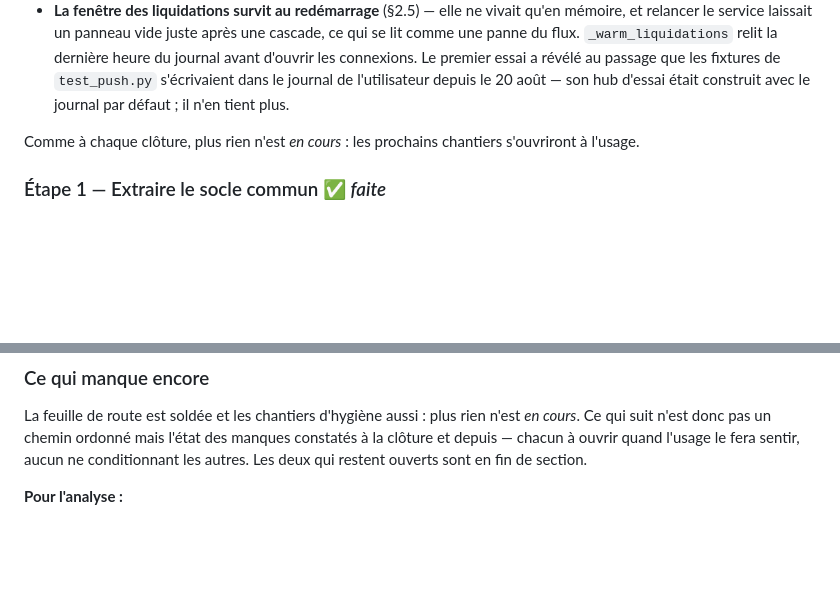
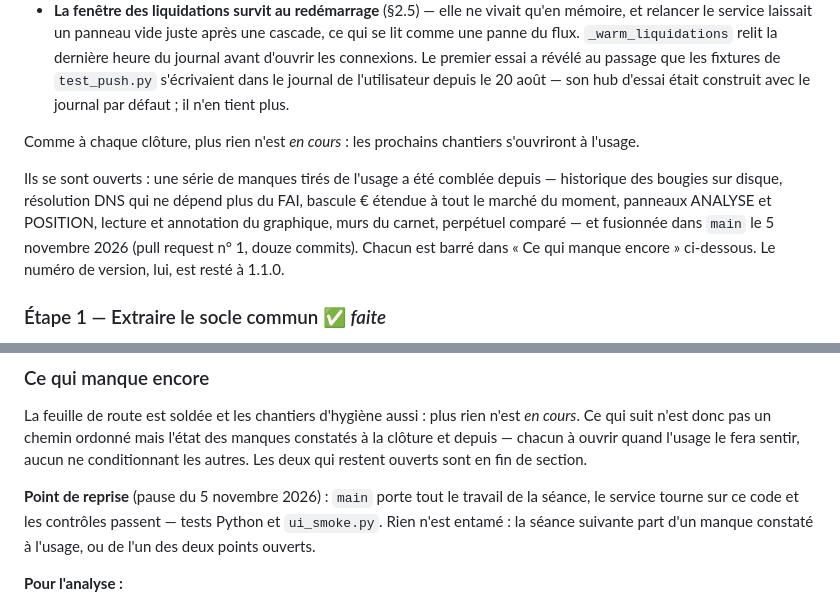
Before and after one commit to stefan-cambodia/btcterm, a Markdown page: ARCHITECTURE.md, 2 parts joined by grey strips. Drawn GitHub-style; blank space fills up the shorter version.

Commit message:
Documentation : l'état des lieux avant la pause
Le README disait encore le dépôt sans remote : il est publié sur GitHub,
et le travail passe par une branche fusionnée dans main par pull request,
en avance rapide. La feuille de route note que les manques comblés depuis
la 1.1 sont fusionnés (pull request n° 1, douze commits), et pose un point
de reprise : rien d'entamé, le service à jour, les contrôles au vert.

Co-Authored-By: Claude Opus 5.5 <noreply@anthropic.com>

```diff
--- a/ARCHITECTURE.md
+++ b/ARCHITECTURE.md
@@ -1914,6 +1914,14 @@ nées l'une et l'autre d'un panneau qui semblait en panne sans l'être :
 Comme à chaque clôture, plus rien n'est *en cours* : les prochains
 chantiers s'ouvriront à l'usage.
 
+Ils se sont ouverts : une série de manques tirés de l'usage a été comblée
+depuis — historique des bougies sur disque, résolution DNS qui ne dépend plus
+du FAI, bascule € étendue à tout le marché du moment, panneaux ANALYSE et
+POSITION, lecture et annotation du graphique, murs du carnet, perpétuel
+comparé — et fusionnée dans `main` le 5 novembre 2026 (pull request n° 1,
+douze commits). Chacun est barré dans « Ce qui manque encore » ci-dessous.
+Le numéro de version, lui, est resté à 1.1.0.
+
 ### Étape 1 — Extraire le socle commun ✅ *faite*
 
 Les trois modules décrits en [§2](#2-le-socle-btcterm) sont en place et les huit
@@ -2074,6 +2082,11 @@ n'est *en cours*. Ce qui suit n'est donc pas un chemin ordonné mais l'état
 des manques constatés à la clôture et depuis — chacun à ouvrir quand l'usage le
 fera sentir, aucun ne conditionnant les autres. Les deux qui restent ouverts
 sont en fin de section.
+
+**Point de reprise** (pause du 5 novembre 2026) : `main` porte tout le travail
+de la séance, le service tourne sur ce code et les contrôles passent — tests
+Python et `ui_smoke.py`. Rien n'est entamé : la séance suivante part d'un manque
+constaté à l'usage, ou de l'un des deux points ouverts.
 
 **Pour l'analyse :**
 
```
Also changed, not shown: README.md (+4 -1 lines).
